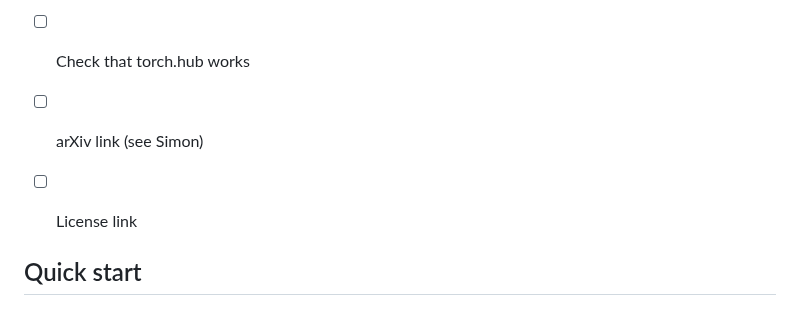
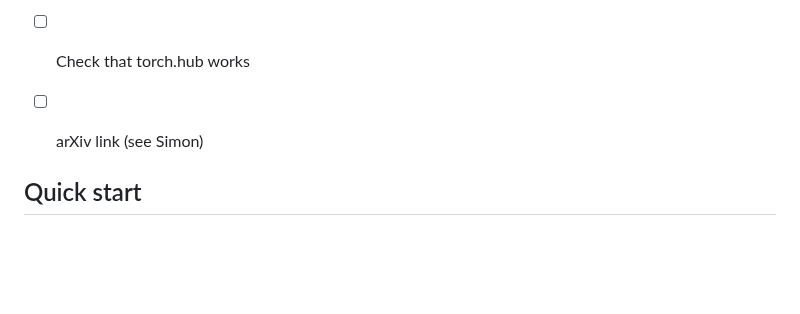
Before and after one commit to kamperh/linearvc, a Markdown page: readme.md, the part around one of its changes. GitHub-like rendering; blank space fills up the shorter version.

Commit message:
Added license

```diff
--- a/readme.md
+++ b/readme.md
@@ -5,7 +7,6 @@ To-do:
 - [ ] Jupyter notebook link (demo.ipynb)
 - [ ] Check that torch.hub works
 - [ ] arXiv link (see Simon)
-- [ ] License link
 
 
 ## Quick start
```
Also changed, not shown: other parts of readme.md (+2 -0 lines), license.md (added, +21 -0 lines).
